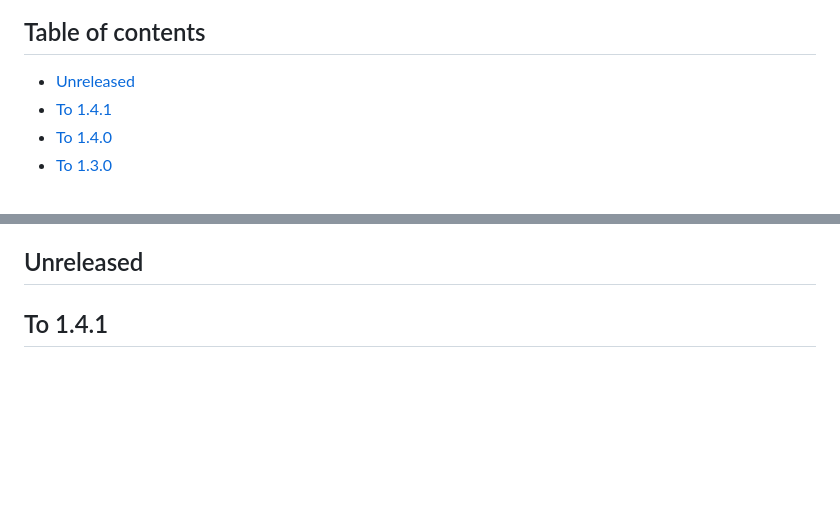
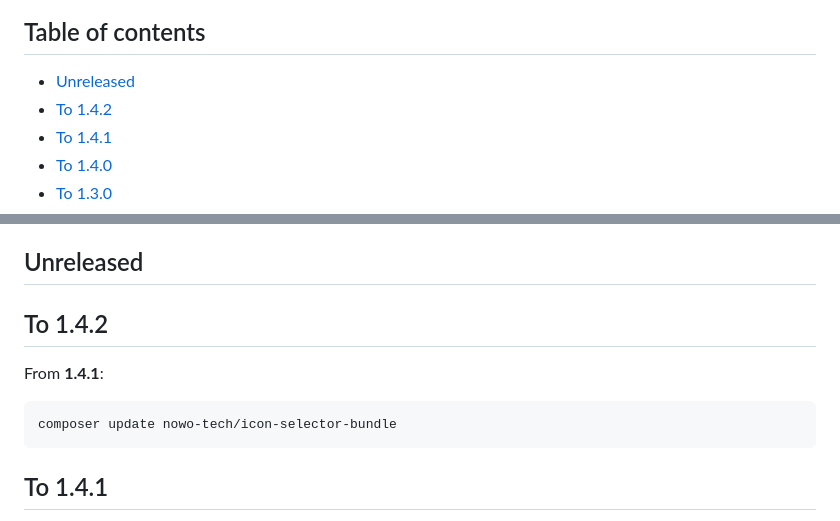
Before and after one commit to nowo-tech/IconSelectorBundle, a Markdown page: docs/UPGRADING.md, 2 parts joined by grey strips. Rendered like a GitHub page; blank space fills up the shorter version.

````diff
--- a/docs/UPGRADING.md
+++ b/docs/UPGRADING.md
@@ -3,6 +3,7 @@
 ## Table of contents
 
 - [Unreleased](#unreleased)
+- [To 1.4.2](#to-142)
 - [To 1.4.1](#to-141)
 - [To 1.4.0](#to-140)
 - [To 1.3.0](#to-130)
@@ -40,6 +41,14 @@
   - [Twig-CS-Fixer (maintainers)](#twig-cs-fixer-maintainers)
 
 ## Unreleased
+
+## To 1.4.2
+
+From **1.4.1**:
+
+```bash
+composer update nowo-tech/icon-selector-bundle
+```
 
 ## To 1.4.1
 
````
Also changed, not shown: docs/CHANGELOG.md (+7 -0 lines).
